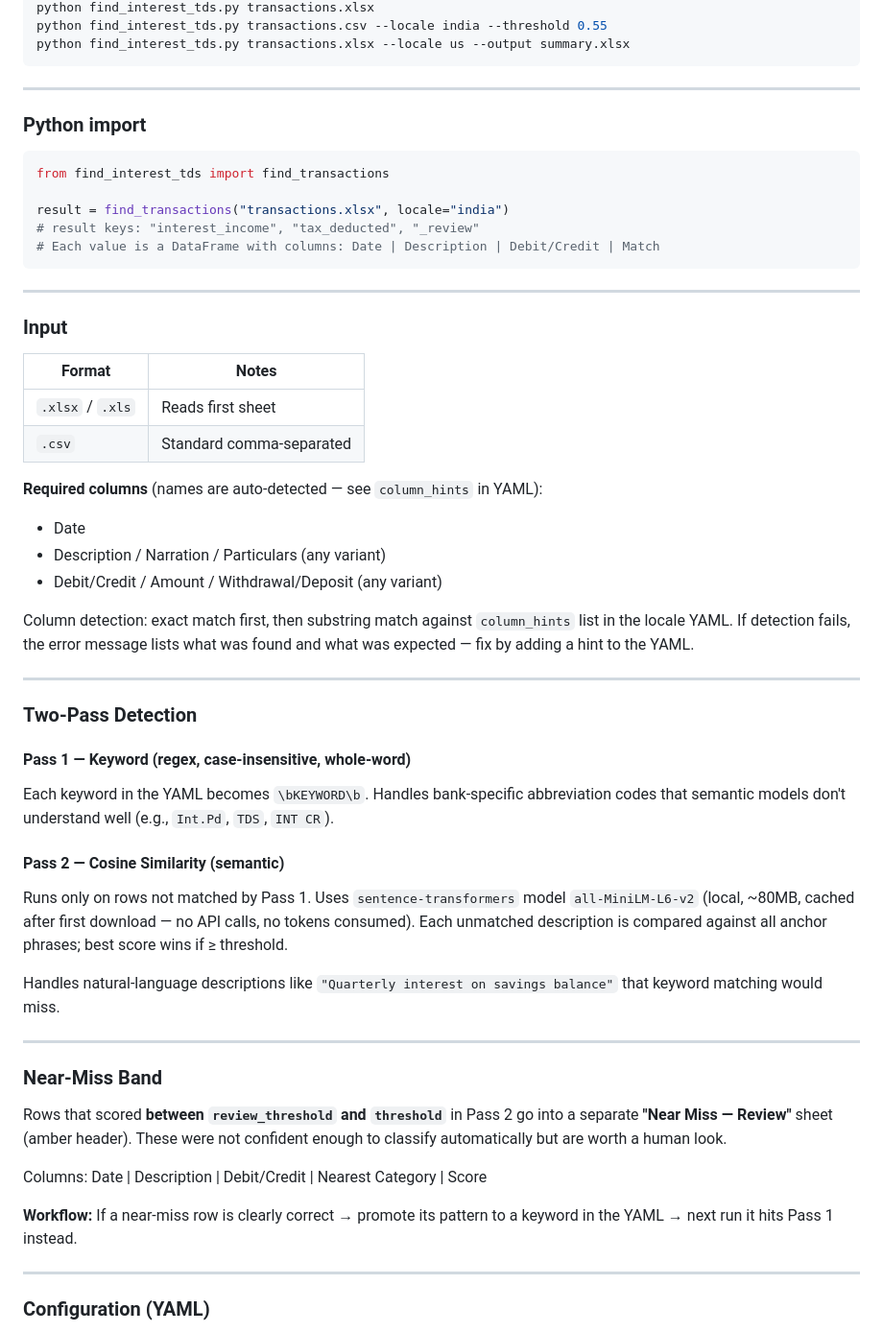
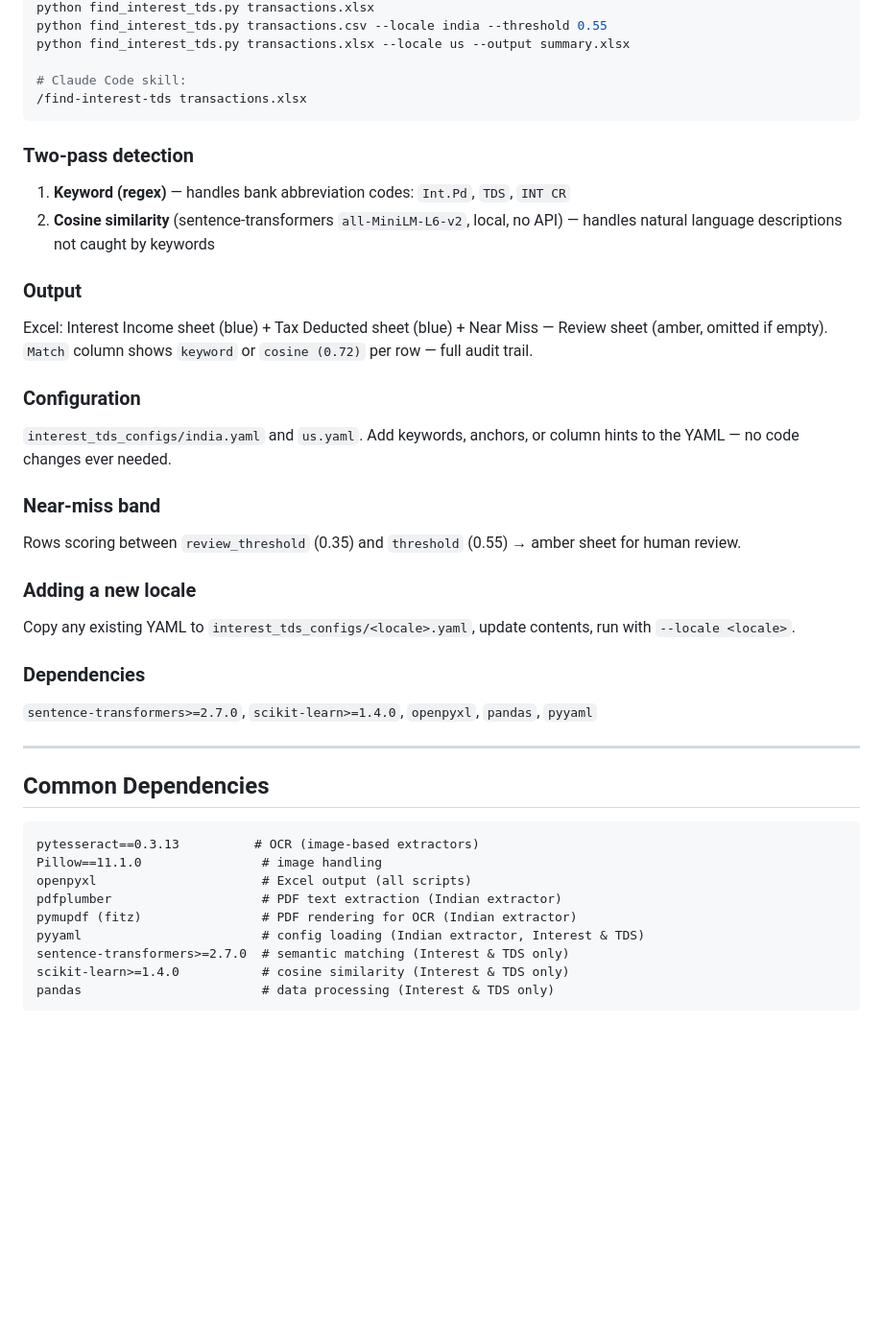
Before and after one commit to umaramana/findata-utils, a Markdown page: bankdetails_dataextraction/REQUIREMENTS.md, the part around one of its changes. Shown at 96% size. Drawn GitHub-style; blank space fills up the shorter version.

````diff
--- a/bankdetails_dataextraction/REQUIREMENTS.md
+++ b/bankdetails_dataextraction/REQUIREMENTS.md
@@ -47,59 +255,44 @@ cd bankdetails_dataextraction
 python find_interest_tds.py transactions.xlsx
 python find_interest_tds.py transactions.csv --locale india --threshold 0.55
 python find_interest_tds.py transactions.xlsx --locale us --output summary.xlsx
+
+# Claude Code skill:
+/find-interest-tds transactions.xlsx
 ```
+
+### Two-pass detection
+1. **Keyword (regex)** — handles bank abbreviation codes: `Int.Pd`, `TDS`, `INT CR`
+2. **Cosine similarity** (sentence-transformers `all-MiniLM-L6-v2`, local, no API) — handles natural language descriptions not caught by keywords
+
+### Output
+Excel: Interest Income sheet (blue) + Tax Deducted sheet (blue) + Near Miss — Review sheet (amber, omitted if empty).
+`Match` column shows `keyword` or `cosine (0.72)` per row — full audit trail.
+
+### Configuration
+`interest_tds_configs/india.yaml` and `us.yaml`. Add keywords, anchors, or column hints to the YAML — no code changes ever needed.
+
+### Near-miss band
+Rows scoring between `review_threshold` (0.35) and `threshold` (0.55) → amber sheet for human review.
+
+### Adding a new locale
+Copy any existing YAML to `interest_tds_configs/<locale>.yaml`, update contents, run with `--locale <locale>`.
+
+### Dependencies
+`sentence-transformers>=2.7.0`, `scikit-learn>=1.4.0`, `openpyxl`, `pandas`, `pyyaml`
 
 ---
 
-### Python import
+## Common Dependencies
 
-```python
-from find_interest_tds import find_transactions
-
-result = find_transactions("transactions.xlsx", locale="india")
-# result keys: "interest_income", "tax_deducted", "_review"
-# Each value is a DataFrame with columns: Date | Description | Debit/Credit | Match
+```
+pytesseract==0.3.13          # OCR (image-based extractors)
+Pillow==11.1.0                # image handling
+openpyxl                      # Excel output (all scripts)
+pdfplumber                    # PDF text extraction (Indian extractor)
+pymupdf (fitz)                # PDF rendering for OCR (Indian extractor)
+pyyaml                        # config loading (Indian extractor, Interest & TDS)
+sentence-transformers>=2.7.0  # semantic matching (Interest & TDS only)
+scikit-learn>=1.4.0           # cosine similarity (Interest & TDS only)
+pandas                        # data processing (Interest & TDS only)
 ```
 
----
-
-### Input
-
-| Format | Notes |
-|---|---|
-| `.xlsx` / `.xls` | Reads first sheet |
-| `.csv` | Standard comma-separated |
-
-**Required columns** (names are auto-detected — see `column_hints` in YAML):
-- Date
-- Description / Narration / Particulars (any variant)
-- Debit/Credit / Amount / Withdrawal/Deposit (any variant)
-
-Column detection: exact match first, then substring match against `column_hints` list in the locale YAML. If detection fails, the error message lists what was found and what was expected — fix by adding a hint to the YAML.
-
----
-
-### Two-Pass Detection
-
-#### Pass 1 — Keyword (regex, case-insensitive, whole-word)
-Each keyword in the YAML becomes `\bKEYWORD\b`. Handles bank-specific abbreviation codes that semantic models don't understand well (e.g., `Int.Pd`, `TDS`, `INT CR`).
-
-#### Pass 2 — Cosine Similarity (semantic)
-Runs only on rows not matched by Pass 1. Uses `sentence-transformers` model `all-MiniLM-L6-v2` (local, ~80MB, cached after first download — no API calls, no tokens consumed). Each unmatched description is compared against all anchor phrases; best score wins if ≥ threshold.
-
-Handles natural-language descriptions like `"Quarterly interest on savings balance"` that keyword matching would miss.
-
----
-
-### Near-Miss Band
-
-Rows that scored **between `review_threshold` and `threshold`** in Pass 2 go into a separate **"Near Miss — Review"** sheet (amber header). These were not confident enough to classify automatically but are worth a human look.
-
-Columns: Date | Description | Debit/Credit | Nearest Category | Score
-
-**Workflow:** If a near-miss row is clearly correct → promote its pattern to a keyword in the YAML → next run it hits Pass 1 instead.
-
----
-
-### Configuration (YAML)
-
````
Also changed, not shown: other parts of bankdetails_dataextraction/REQUIREMENTS.md (+232 -111 lines).
